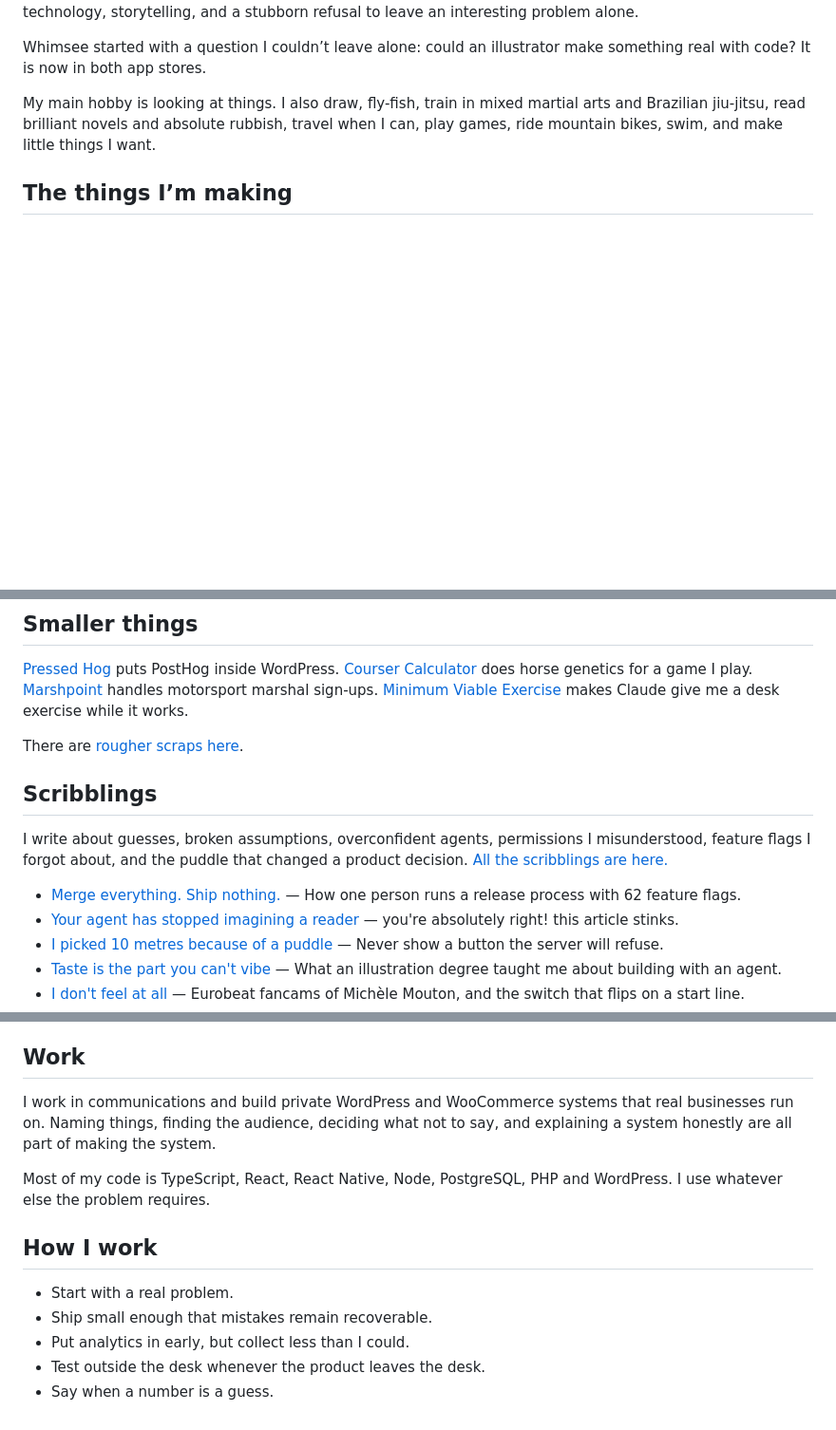
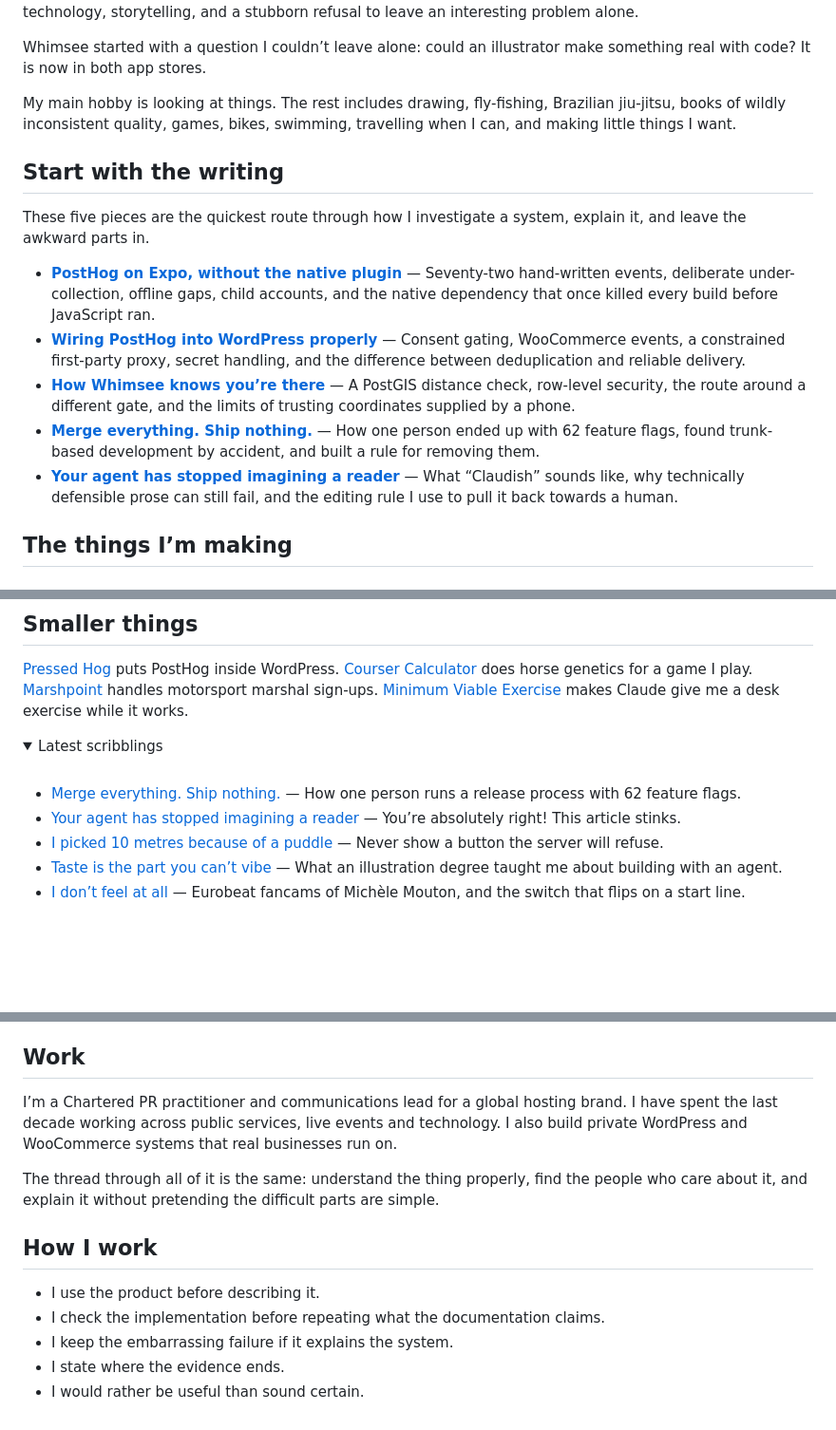
Before and after one commit to ookpassant/ookpassant, a Markdown page: README.md, 3 parts joined by grey strips. Shown at 95% size. Rendered like a GitHub page; folded sections open; blank space fills up the shorter version.

Commit message:
Lead profile README with strongest writing samples

```diff
--- a/README.md
+++ b/README.md
@@ -21,7 +21,17 @@ I’m Chelsea. I work in communications, have an illustration degree, and make t
 
 Whimsee started with a question I couldn’t leave alone: could an illustrator make something real with code? It is now in both app stores.
 
-My main hobby is looking at things. I also draw, fly-fish, train in mixed martial arts and Brazilian jiu-jitsu, read brilliant novels and absolute rubbish, travel when I can, play games, ride mountain bikes, swim, and make little things I want.
+My main hobby is looking at things. The rest includes drawing, fly-fishing, Brazilian jiu-jitsu, books of wildly inconsistent quality, games, bikes, swimming, travelling when I can, and making little things I want.
+
+## Start with the writing
+
+These five pieces are the quickest route through how I investigate a system, explain it, and leave the awkward parts in.
+
+- [**PostHog on Expo, without the native plugin**](https://chelseahopkins.co.uk/notes/posthog-on-expo-no-native-modules/) — Seventy-two hand-written events, deliberate under-collection, offline gaps, child accounts, and the native dependency that once killed every build before JavaScript ran.
+- [**Wiring PostHog into WordPress properly**](https://chelseahopkins.co.uk/notes/wiring-posthog-into-wordpress-properly/) — Consent gating, WooCommerce events, a constrained first-party proxy, secret handling, and the difference between deduplication and reliable delivery.
+- [**How Whimsee knows you’re there**](https://chelseahopkins.co.uk/notes/how-whimsee-knows-youre-there/) — A PostGIS distance check, row-level security, the route around a different gate, and the limits of trusting coordinates supplied by a phone.
+- [**Merge everything. Ship nothing.**](https://chelseahopkins.co.uk/notes/merge-everything-ship-nothing/) — How one person ended up with 62 feature flags, found trunk-based development by accident, and built a rule for removing them.
+- [**Your agent has stopped imagining a reader**](https://chelseahopkins.co.uk/notes/your-agent-has-stopped-imagining-a-reader/) — What “Claudish” sounds like, why technically defensible prose can still fail, and the editing rule I use to pull it back towards a human.
 
 ## The things I’m making
 
@@ -41,16 +51,14 @@ One TypeScript core sits beneath a Telegram bot and web app. Claude drafts the c
 
 [Pressed Hog](https://github.com/ookpassant/pressed-hog) puts PostHog inside WordPress. [Courser Calculator](https://github.com/ookpassant/courser-calculator) does horse genetics for a game I play. [Marshpoint](https://github.com/ookpassant/marshpoint) handles motorsport marshal sign-ups. [Minimum Viable Exercise](https://github.com/ookpassant/minimum-viable-exercise) makes Claude give me a desk exercise while it works.
 
-There are [rougher scraps here](https://github.com/ookpassant?tab=repositories).
-
-## Scribblings
-
-I write about guesses, broken assumptions, overconfident agents, permissions I misunderstood, feature flags I forgot about, and the puddle that changed a product decision. [All the scribblings are here.](https://chelseahopkins.co.uk/notes/)
+<details>
+<summary>Latest scribblings</summary>
+<br>
 
 <!-- notes:start -->
 - [Merge everything. Ship nothing.](https://chelseahopkins.co.uk/notes/merge-everything-ship-nothing/) — How one person runs a release process with 62 feature flags.
-- [Your agent has stopped imagining a reader](https://chelseahopkins.co.uk/notes/your-agent-has-stopped-imagining-a-reader/) — you're absolutely right! this article stinks.
+- [Your agent has stopped imagining a reader](https://chelseahopkins.co.uk/notes/your-agent-has-stopped-imagining-a-reader/) — You’re absolutely right! This article stinks.
 - [I picked 10 metres because of a puddle](https://chelseahopkins.co.uk/notes/ten-metres-because-of-a-puddle/) — Never show a button the server will refuse.
-- [Taste is the part you can't vibe](https://chelseahopkins.co.uk/notes/taste-is-the-part-you-cant-vibe/) — What an illustration degree taught me about building with an agent.
-- [I don't feel at all](https://chelseahopkins.co.uk/notes/i-dont-feel-at-all/) — Eurobeat fancams of Michèle Mouton, and the switch that flips on a start line.
+- [Taste is the part you can’t vibe](https://chelseahopkins.co.uk/notes/taste-is-the-part-you-cant-vibe/) — What an illustration degree taught me about building with an agent.
+- [I don’t feel at all](https://chelseahopkins.co.uk/notes/i-dont-feel-at-all/) — Eurobeat fancams of Michèle Mouton, and the switch that flips on a start line.
 <!-- notes:end -->
@@ -57,14 +67,14 @@ I write about guesses, broken assumptions, overconfident agents, permissions I m
 
 ## Work
 
-I work in communications and build private WordPress and WooCommerce systems that real businesses run on. Naming things, finding the audience, deciding what not to say, and explaining a system honestly are all part of making the system.
+I’m a Chartered PR practitioner and communications lead for a global hosting brand. I have spent the last decade working across public services, live events and technology. I also build private WordPress and WooCommerce systems that real businesses run on.
 
-Most of my code is TypeScript, React, React Native, Node, PostgreSQL, PHP and WordPress. I use whatever else the problem requires.
+The thread through all of it is the same: understand the thing properly, find the people who care about it, and explain it without pretending the difficult parts are simple.
 
 ## How I work
 
-- Start with a real problem.
-- Ship small enough that mistakes remain recoverable.
-- Put analytics in early, but collect less than I could.
-- Test outside the desk whenever the product leaves the desk.
-- Say when a number is a guess.
+- I use the product before describing it.
+- I check the implementation before repeating what the documentation claims.
+- I keep the embarrassing failure if it explains the system.
+- I state where the evidence ends.
+- I would rather be useful than sound certain.
```
Also changed, not shown: other parts of README.md (+2 -0 lines).
